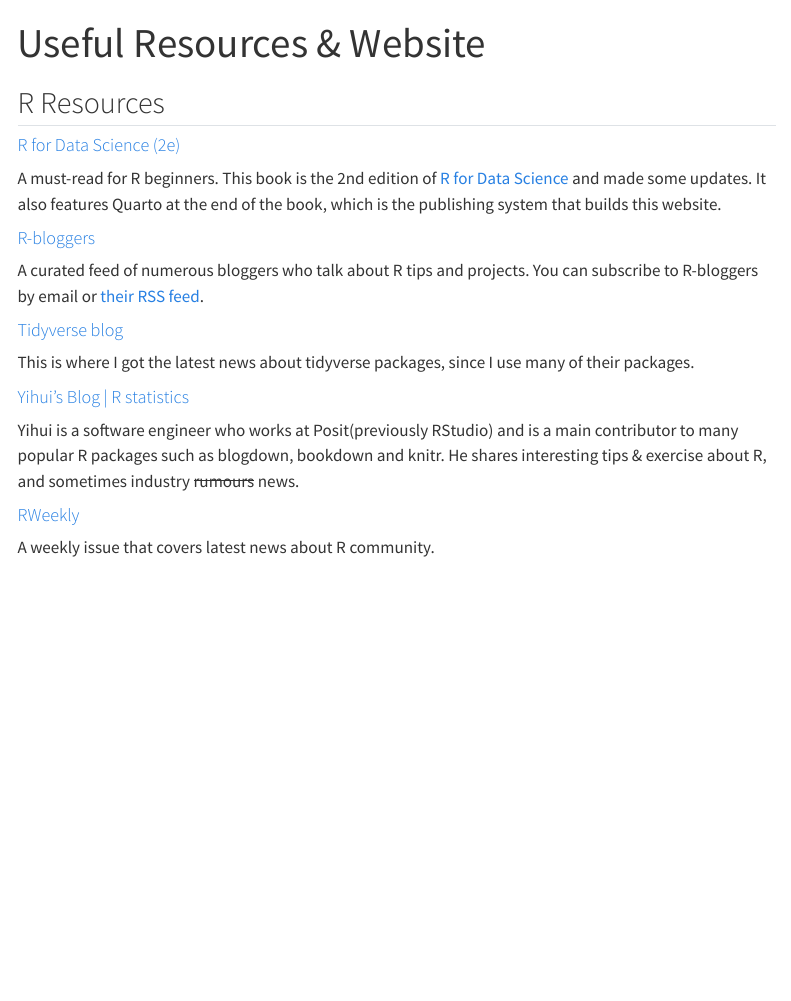
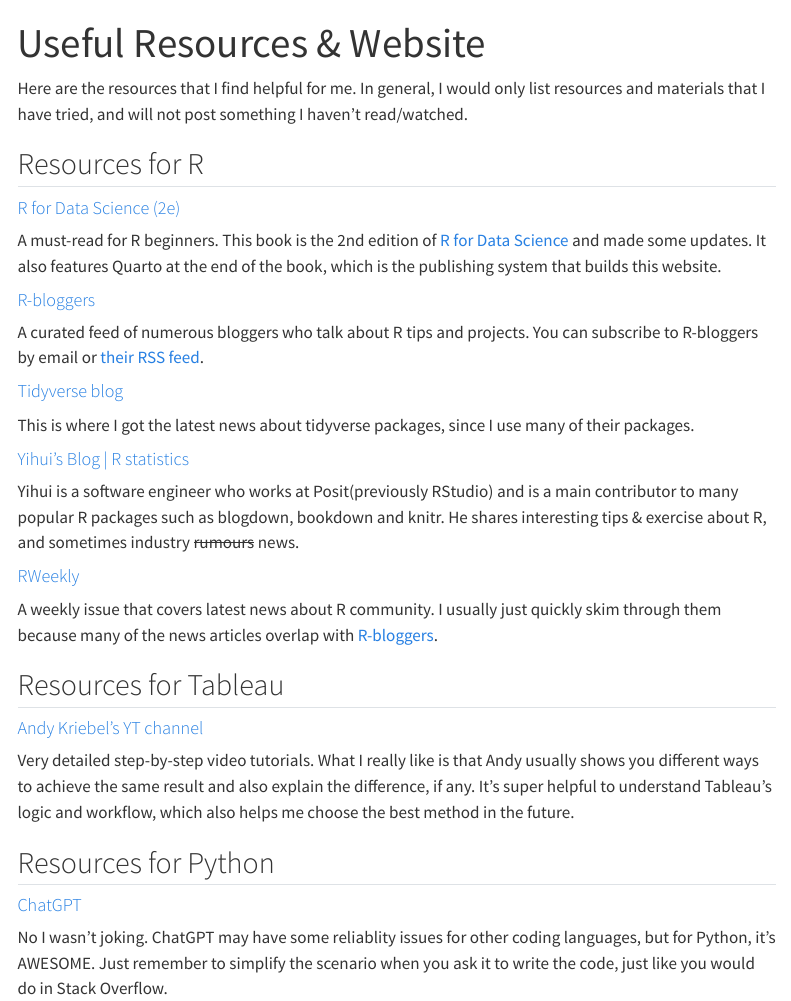
Before and after one commit to aster-hu/Asteroid_Blog, a Quarto document (links/index.qmd): the page in a window 1100 px wide, from its top. Rendered offline with R 4.5, knitr and Pandoc in place of Quarto, with nearby package versions; menus at the side of the page are left out.

Commit message:
Update resouraces

```diff
--- a/links/index.qmd
+++ b/links/index.qmd
@@ -2,7 +2,9 @@
 title: "Useful Resources & Website"
 ---
 
-## R Resources
+Here are the resources that I find helpful for me. In general, I would only list resources and materials that I have tried, and will not post something I haven't read/watched.
+
+## Resources for R
 
 #### [R for Data Science (2e)](https://r4ds.hadley.nz)
 A must-read for R beginners. This book is the 2nd edition of [R for Data Science](https://r4ds.had.co.nz) and made some updates. It also features Quarto at the end of the book, which is the publishing system that builds this website.
@@ -17,4 +19,15 @@
 Yihui is a software engineer who works at Posit(previously RStudio) and is a main contributor to many popular R packages such as blogdown, bookdown and knitr. He shares interesting tips & exercise about R, and sometimes industry ~~rumours~~ news.
 
 #### [RWeekly](https://rweekly.org)
-A weekly issue that covers latest news about R community.
+A weekly issue that covers latest news about R community. I usually just quickly skim through them because many of the news articles overlap with [R-bloggers](http://r-bloggers.com/).
+
+## Resources for Tableau
+
+#### [Andy Kriebel's YT channel](https://www.youtube.com/@vizwiz)
+Very detailed step-by-step video tutorials. What I really like is that Andy usually shows you different ways to achieve the same result and also explain the difference, if any. It's super helpful to understand Tableau's logic and workflow, which also helps me choose the best method in the future.
+
+## Resources for Python
+
+#### [ChatGPT](http://chat.openai.com)
+
+No I wasn't joking. ChatGPT may have some reliablity issues for other coding languages, but for Python, it's AWESOME. Just remember to simplify the scenario when you ask it to write the code, just like you would do in Stack Overflow.
```
